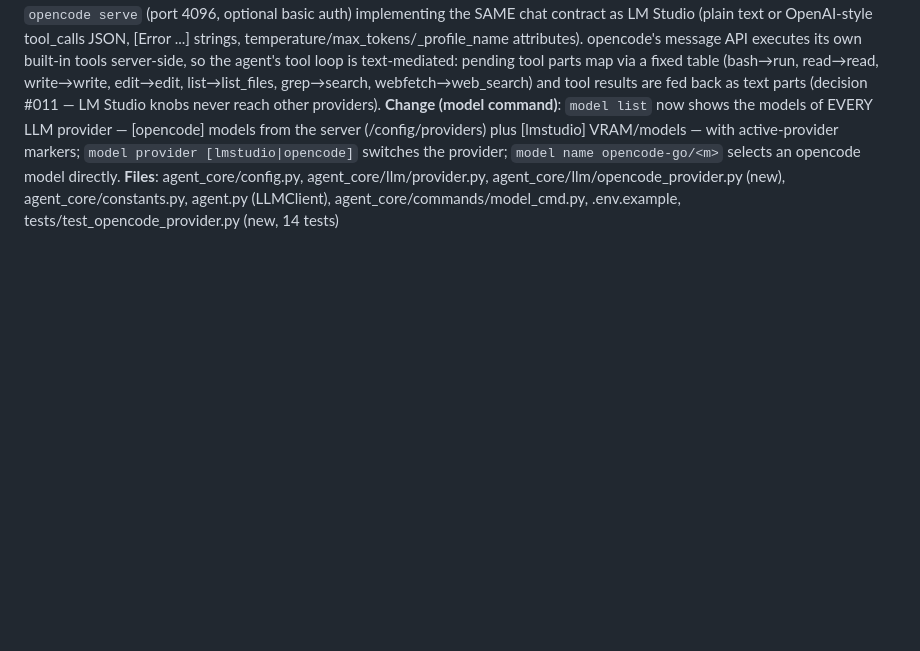
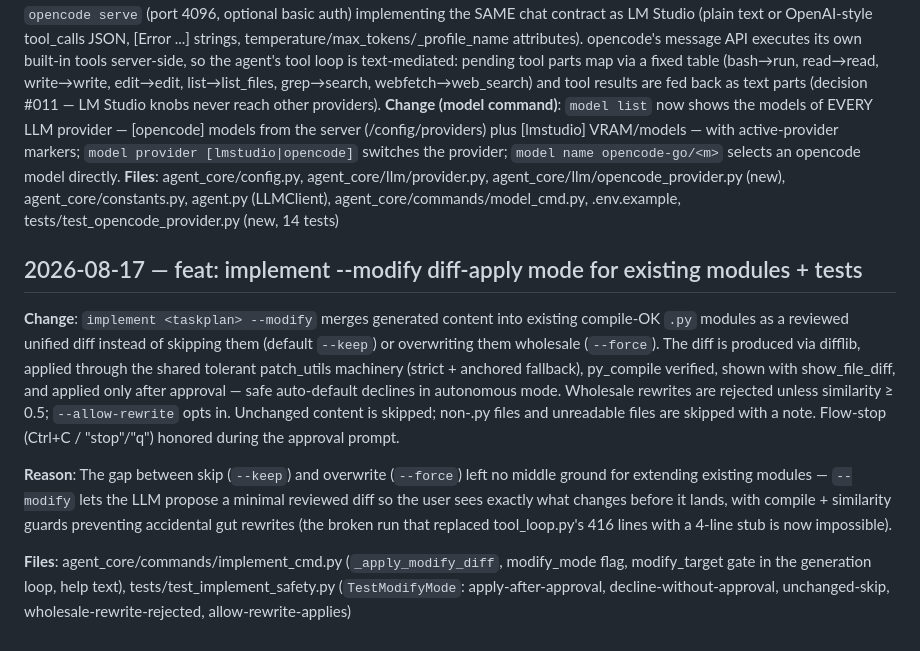
Before and after one commit to holgerkpedersen/Agent1, a Markdown page: CHANGES.md, the part around the change. Rendered like a GitHub page; blank space fills up the shorter version.

```diff
--- a/CHANGES.md
+++ b/CHANGES.md
@@ -743,3 +743,11 @@ already do. The model currently burns the whole
 **Change (opencode provider)**: new agent_core/llm/opencode_provider.py — talks to `opencode serve` (port 4096, optional basic auth) implementing the SAME chat contract as LM Studio (plain text or OpenAI-style tool_calls JSON, [Error ...] strings, temperature/max_tokens/_profile_name attributes). opencode's message API executes its own built-in tools server-side, so the agent's tool loop is text-mediated: pending tool parts map via a fixed table (bash→run, read→read, write→write, edit→edit, list→list_files, grep→search, webfetch→web_search) and tool results are fed back as text parts (decision #011 — LM Studio knobs never reach other providers).
 **Change (model command)**: `model list` now shows the models of EVERY LLM provider — [opencode] models from the server (/config/providers) plus [lmstudio] VRAM/models — with active-provider markers; `model provider [lmstudio|opencode]` switches the provider; `model name opencode-go/<m>` selects an opencode model directly.
 **Files**: agent_core/config.py, agent_core/llm/provider.py, agent_core/llm/opencode_provider.py (new), agent_core/constants.py, agent.py (LLMClient), agent_core/commands/model_cmd.py, .env.example, tests/test_opencode_provider.py (new, 14 tests)
+
+## 2026-08-17 — feat: implement --modify diff-apply mode for existing modules + tests
+
+**Change**: `implement <taskplan> --modify` merges generated content into existing compile-OK `.py` modules as a reviewed unified diff instead of skipping them (default `--keep`) or overwriting them wholesale (`--force`). The diff is produced via difflib, applied through the shared tolerant patch_utils machinery (strict + anchored fallback), py_compile verified, shown with show_file_diff, and applied only after approval — safe auto-default declines in autonomous mode. Wholesale rewrites are rejected unless similarity ≥ 0.5; `--allow-rewrite` opts in. Unchanged content is skipped; non-.py files and unreadable files are skipped with a note. Flow-stop (Ctrl+C / "stop"/"q") honored during the approval prompt.
+
+**Reason**: The gap between skip (`--keep`) and overwrite (`--force`) left no middle ground for extending existing modules — `--modify` lets the LLM propose a minimal reviewed diff so the user sees exactly what changes before it lands, with compile + similarity guards preventing accidental gut rewrites (the broken run that replaced tool_loop.py's 416 lines with a 4-line stub is now impossible).
+
+**Files**: agent_core/commands/implement_cmd.py (`_apply_modify_diff`, modify_mode flag, modify_target gate in the generation loop, help text), tests/test_implement_safety.py (`TestModifyMode`: apply-after-approval, decline-without-approval, unchanged-skip, wholesale-rewrite-rejected, allow-rewrite-applies)
```
Also changed, not shown: README.md (+10 -6 lines).
